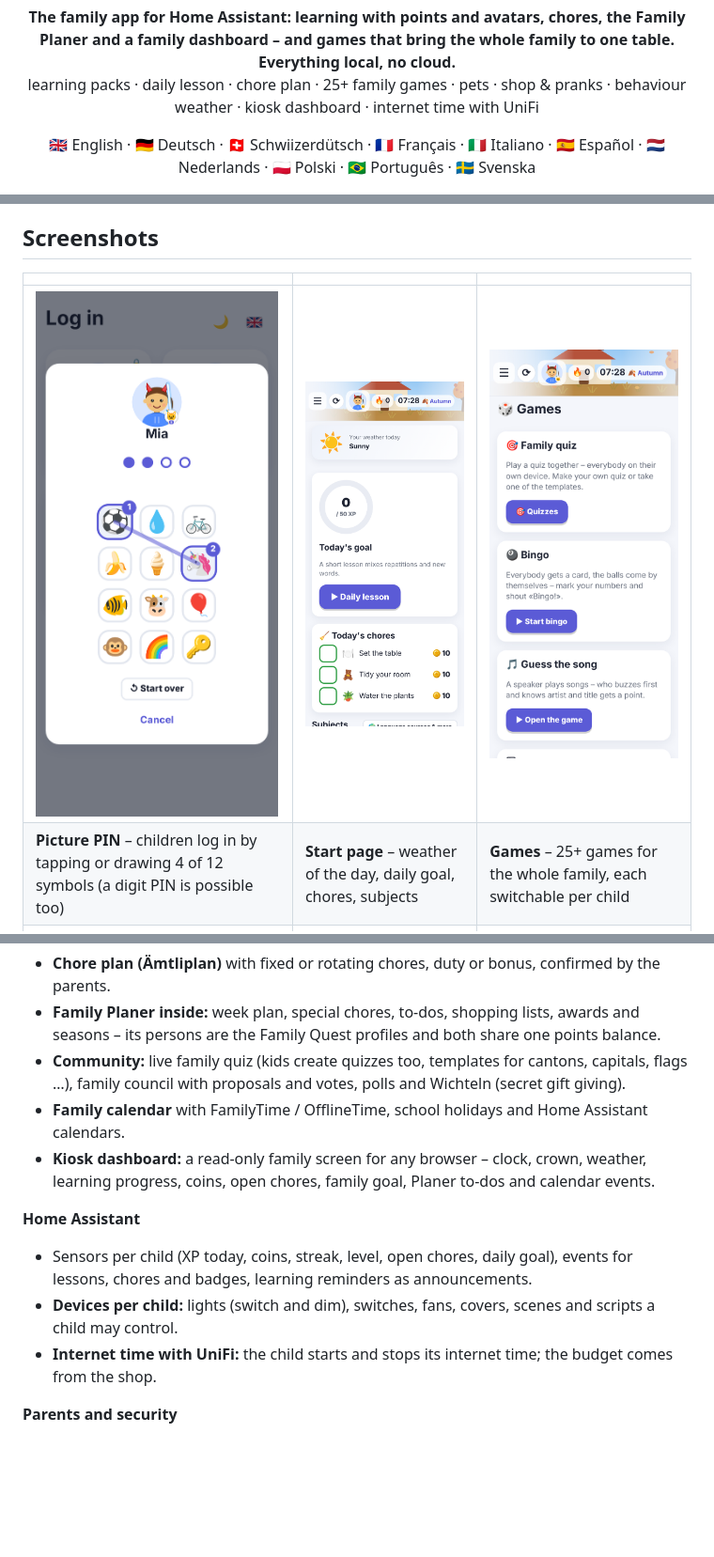
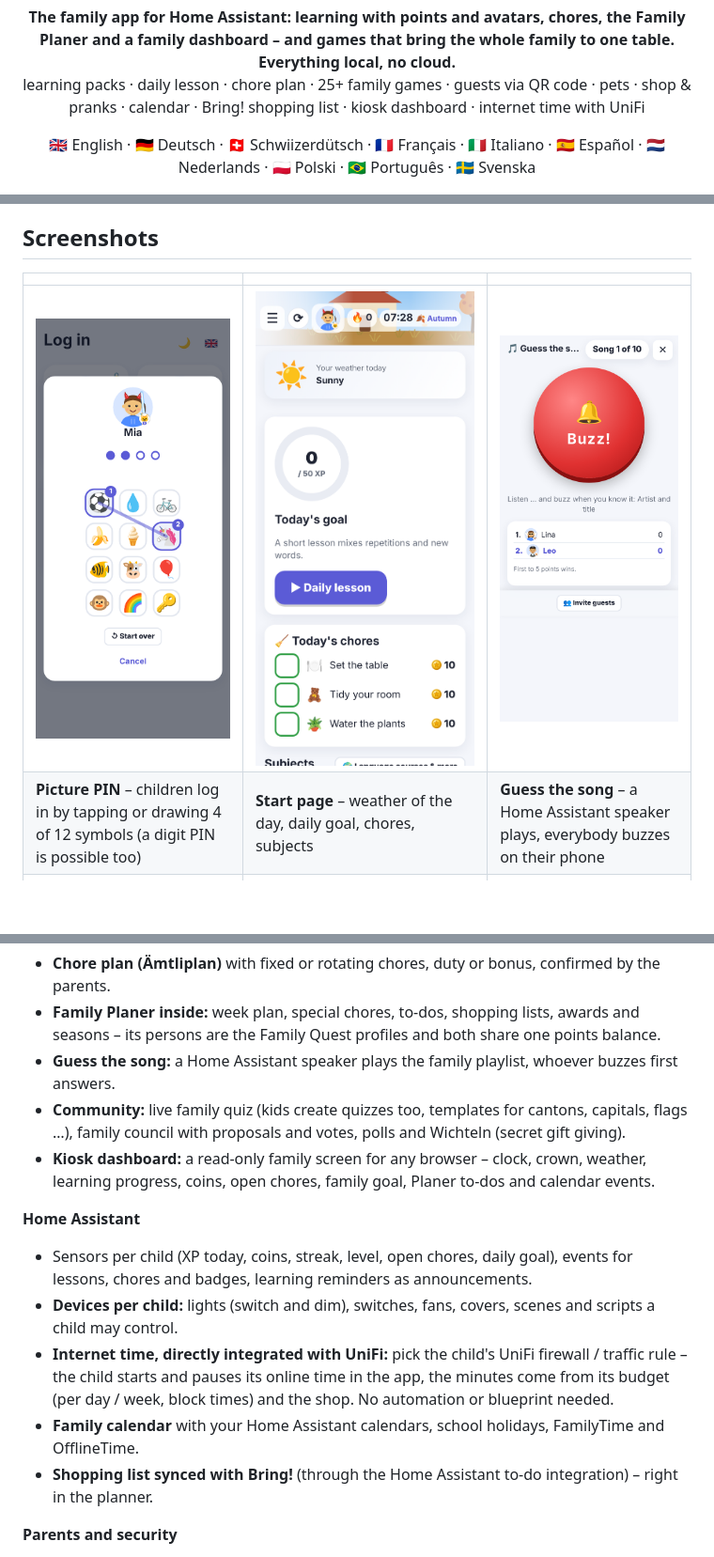
Before and after one commit to ha-unifi-friends/FamiliyQuest, a Markdown page: README.md, 3 parts joined by grey strips. Shown at 94% size. Rendered like a GitHub page; pictures changed too: docs/screenshots/games.png (deleted), docs/screenshots/song.png (added); blank space fills up the shorter version.

```diff
--- a/README.md
+++ b/README.md
@@ -7,7 +7,7 @@
 <p align="center">
   <b>The family app for Home Assistant: learning with points and avatars, chores, the Family Planer and a family
   dashboard – and games that bring the whole family to one table. Everything local, no cloud.</b><br>
-  learning packs · daily lesson · chore plan · 25+ family games · pets · shop &amp; pranks · behaviour weather · kiosk dashboard · internet time with UniFi
+  learning packs · daily lesson · chore plan · 25+ family games · guests via QR code · pets · shop &amp; pranks · calendar · Bring! shopping list · kiosk dashboard · internet time with UniFi
 </p>
 
 <p align="center">
@@ -34,7 +34,7 @@ one place. No ads, no account, no cloud: all data stays in Home Assistant.
 
 | | | |
 |---|---|---|
-| ![Picture PIN](docs/screenshots/login.png) | ![The child's start page](docs/screenshots/child-home.png) | ![Games](docs/screenshots/games.png) |
-| **Picture PIN** – children log in by tapping or drawing 4 of 12 symbols (a digit PIN is possible too) | **Start page** – weather of the day, daily goal, chores, subjects | **Games** – 25+ games for the whole family, each switchable per child |
+| ![Picture PIN](docs/screenshots/login.png) | ![The child's start page](docs/screenshots/child-home.png) | ![Guess the song](docs/screenshots/song.png) |
+| **Picture PIN** – children log in by tapping or drawing 4 of 12 symbols (a digit PIN is possible too) | **Start page** – weather of the day, daily goal, chores, subjects | **Guess the song** – a Home Assistant speaker plays, everybody buzzes on their phone |
 | ![Jass](docs/screenshots/game-jass.png) | ![Chess](docs/screenshots/game-chess.png) | ![Dorfmarkt](docs/screenshots/game-dorfmarkt.png) |
 | **Jass** – the Swiss card game with bots as partners or opponents | **Chess** – against bots or each other, games can be paused | **Dorfmarkt** – trading board game in a Swiss village |
@@ -95,9 +103,9 @@ Most games are built for 2–12 people from 6 to 99 years; bots only fill empty
 - **Chore plan (Ämtliplan)** with fixed or rotating chores, duty or bonus, confirmed by the parents.
 - **Family Planer inside:** week plan, special chores, to-dos, shopping lists, awards and seasons – its persons are
   the Family Quest profiles and both share one points balance.
+- **Guess the song:** a Home Assistant speaker plays the family playlist, whoever buzzes first answers.
 - **Community:** live family quiz (kids create quizzes too, templates for cantons, capitals, flags …), family
   council with proposals and votes, polls and Wichteln (secret gift giving).
-- **Family calendar** with FamilyTime / OfflineTime, school holidays and Home Assistant calendars.
 - **Kiosk dashboard:** a read-only family screen for any browser – clock, crown, weather, learning progress, coins,
   open chores, family goal, Planer to-dos and calendar events.
 
@@ -105,7 +113,11 @@ Most games are built for 2–12 people from 6 to 99 years; bots only fill empty
 - Sensors per child (XP today, coins, streak, level, open chores, daily goal), events for lessons, chores and badges,
   learning reminders as announcements.
 - **Devices per child:** lights (switch and dim), switches, fans, covers, scenes and scripts a child may control.
-- **Internet time with UniFi:** the child starts and stops its internet time; the budget comes from the shop.
+- **Internet time, directly integrated with UniFi:** pick the child's UniFi firewall / traffic rule – the child
+  starts and pauses its online time in the app, the minutes come from its budget (per day / week, block times) and
+  the shop. No automation or blueprint needed.
+- **Family calendar** with your Home Assistant calendars, school holidays, FamilyTime and OfflineTime.
+- **Shopping list synced with Bring!** (through the Home Assistant to-do integration) – right in the planner.
 
 **Parents and security**
 - Several parents with their own PIN; children with a 4-digit or picture PIN (4 of 12 symbols, tap or draw a line)
```
Also changed, not shown: other parts of README.md (+10 -2 lines), docs/screenshots/devices.png (added), docs/screenshots/guests.png (added), docs/screenshots/internet.png (added).
